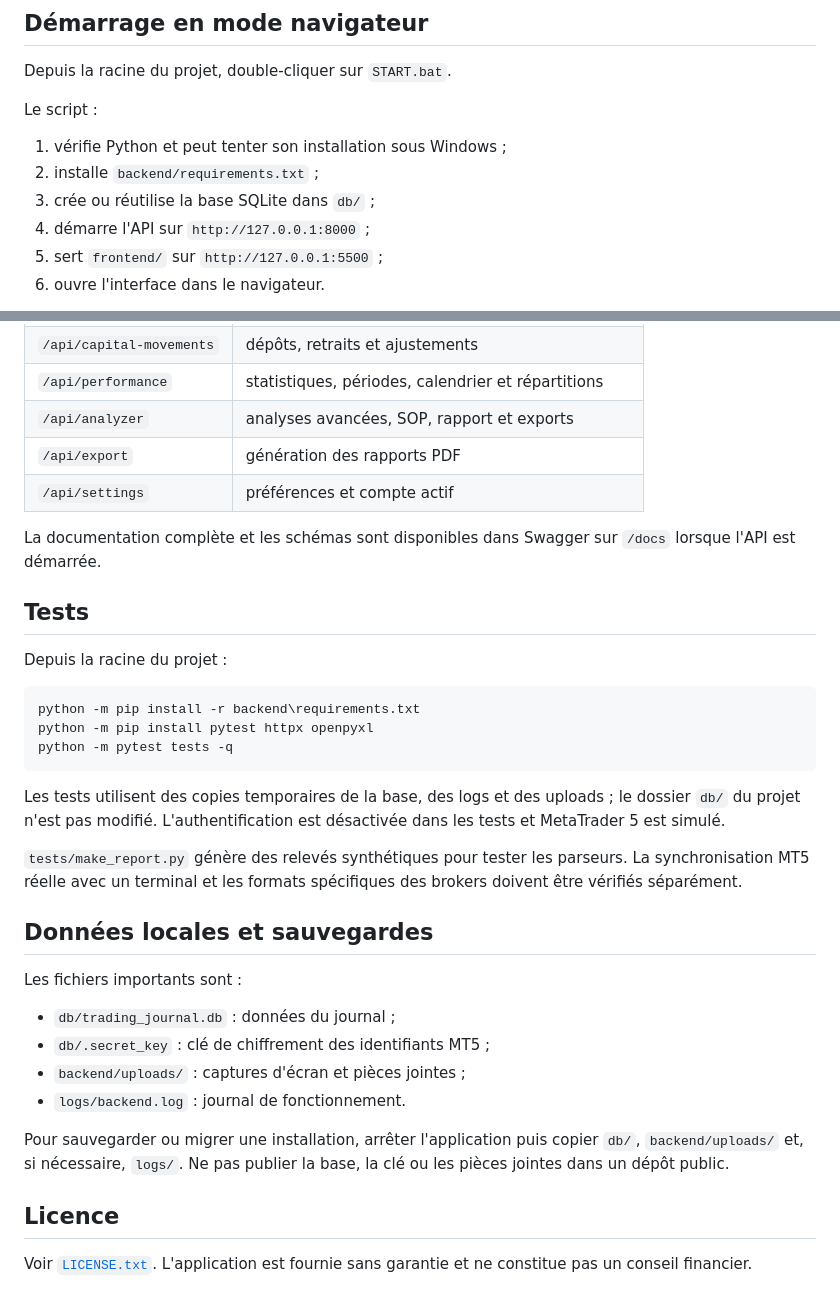
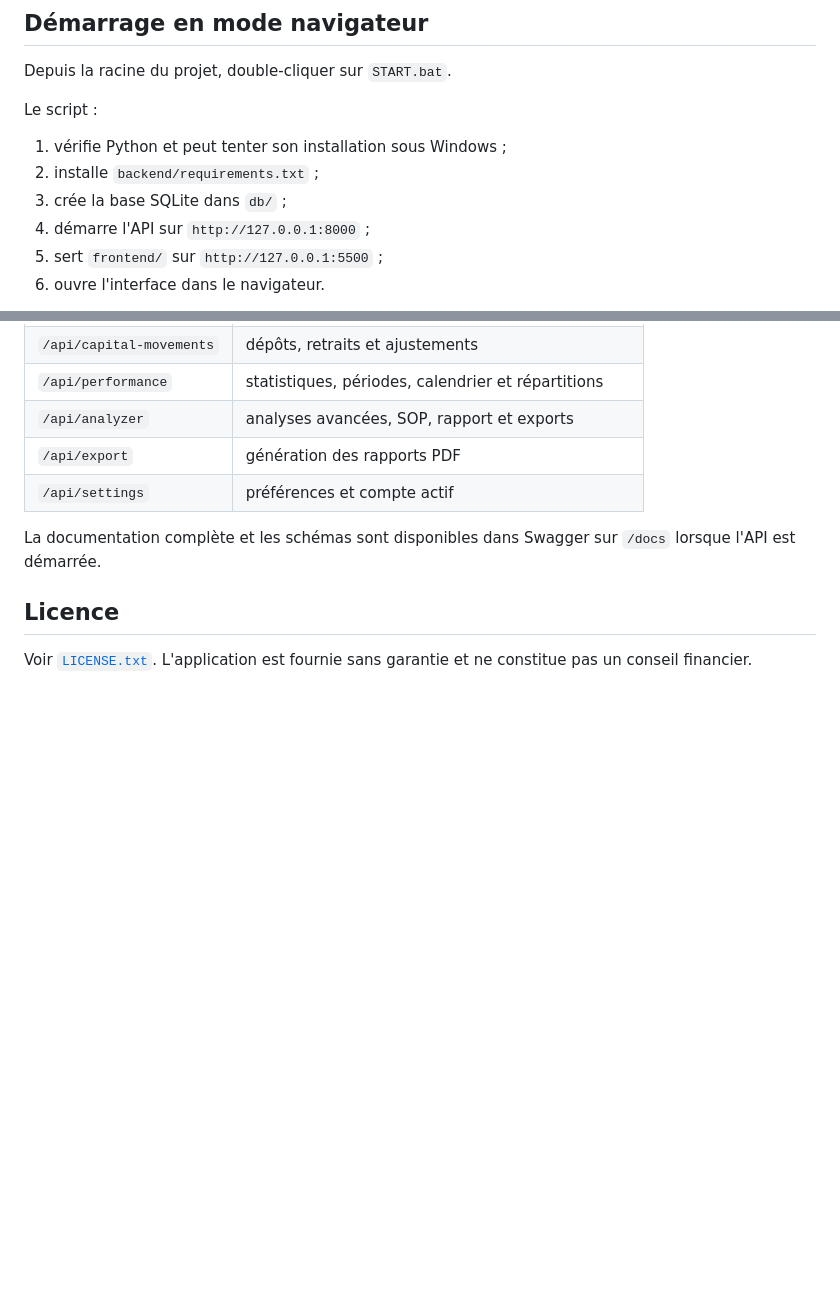
Before and after one commit to oliviorvs/trading-journal, a Markdown page: README.md, 2 parts joined by grey strips. Drawn GitHub-style; blank space fills up the shorter version.

Commit message:
Maj readme

````diff
--- a/README.md
+++ b/README.md
@@ -56,7 +56,7 @@ Le script :
 
 1. vérifie Python et peut tenter son installation sous Windows ;
 2. installe `backend/requirements.txt` ;
-3. crée ou réutilise la base SQLite dans `db/` ;
+3. crée la base SQLite dans `db/` ;
 4. démarre l'API sur `http://127.0.0.1:8000` ;
 5. sert `frontend/` sur `http://127.0.0.1:5500` ;
 6. ouvre l'interface dans le navigateur.
@@ -205,37 +205,6 @@ Toutes les routes de données sont sous `/api/` et nécessitent une session,
 La documentation complète et les schémas sont disponibles dans Swagger sur
 `/docs` lorsque l'API est démarrée.
 
-## Tests
-
-Depuis la racine du projet :
-
-```bat
-python -m pip install -r backend\requirements.txt
-python -m pip install pytest httpx openpyxl
-python -m pytest tests -q
-```
-
-Les tests utilisent des copies temporaires de la base, des logs et des
-uploads ; le dossier `db/` du projet n'est pas modifié. L'authentification est
-désactivée dans les tests et MetaTrader 5 est simulé.
-
-`tests/make_report.py` génère des relevés synthétiques pour tester les
-parseurs. La synchronisation MT5 réelle avec un terminal et les formats
-spécifiques des brokers doivent être vérifiés séparément.
-
-## Données locales et sauvegardes
-
-Les fichiers importants sont :
-
-- `db/trading_journal.db` : données du journal ;
-- `db/.secret_key` : clé de chiffrement des identifiants MT5 ;
-- `backend/uploads/` : captures d'écran et pièces jointes ;
-- `logs/backend.log` : journal de fonctionnement.
-
-Pour sauvegarder ou migrer une installation, arrêter l'application puis
-copier `db/`, `backend/uploads/` et, si nécessaire, `logs/`. Ne pas publier la
-base, la clé ou les pièces jointes dans un dépôt public.
-
 ## Licence
 
 Voir [`LICENSE.txt`](LICENSE.txt). L'application est fournie sans garantie et
````
